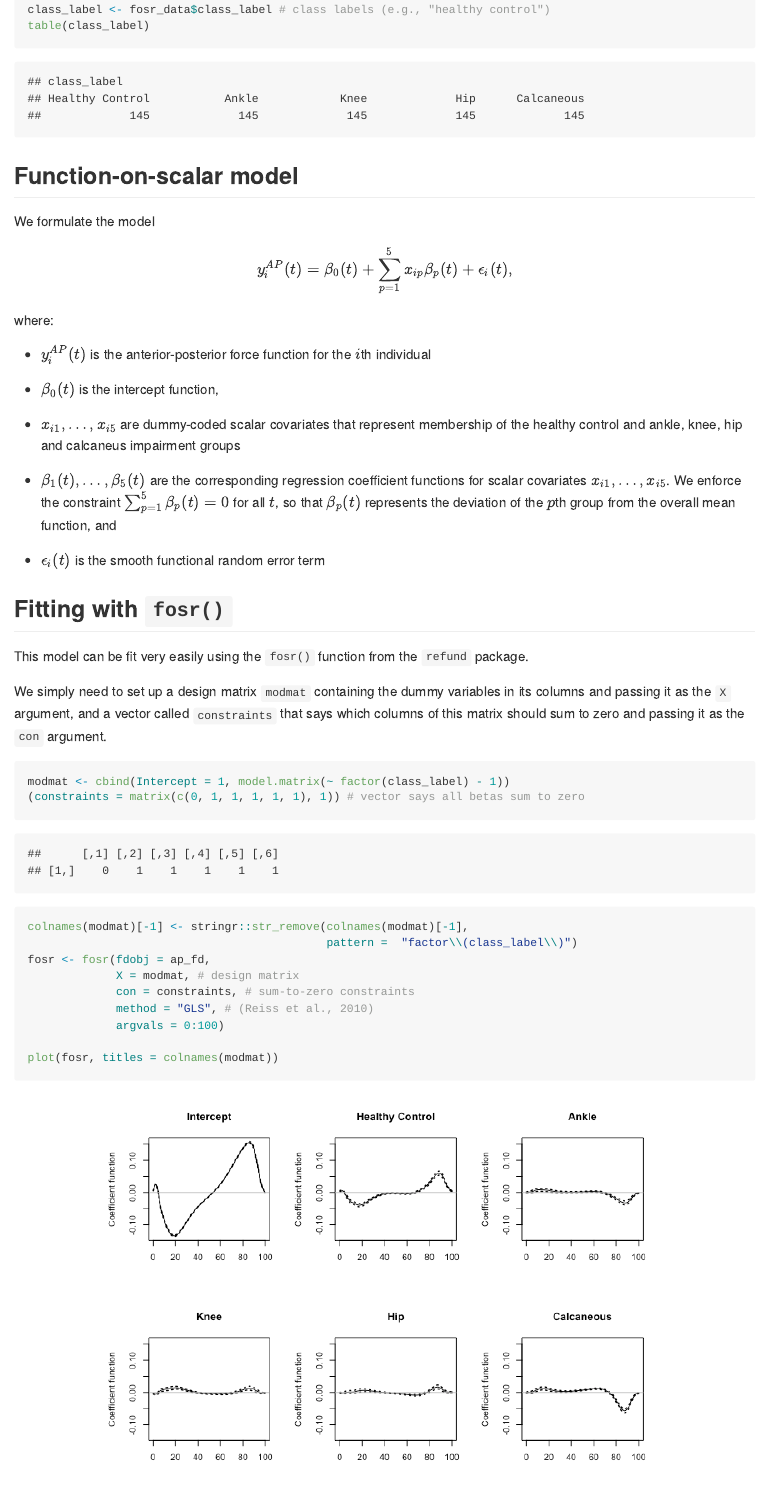
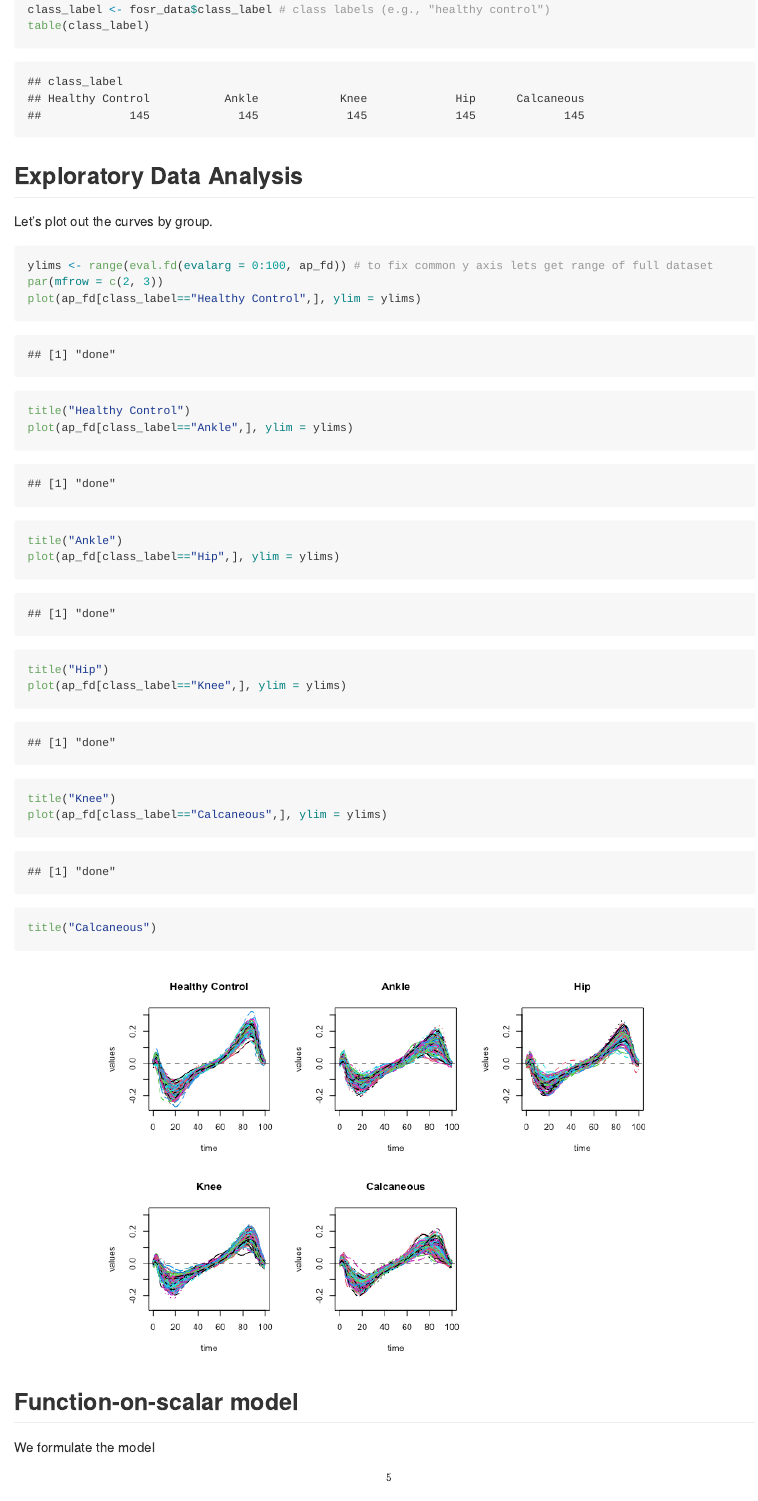
Before and after one commit to edwardgunning/ISBS-Short-Course, an R Markdown document (practicals/04-functional-regression.Rmd): the page in a window 1100 px wide, from 4450 px down. The pictures show the output file practicals/04-functional-regression.md that the author committed with the source, drawn offline in the style of GitHub.

Commit message:
add fosr practicals

````diff
--- a/practicals/04-functional-regression.Rmd
+++ b/practicals/04-functional-regression.Rmd
@@ -108,12 +108,29 @@ class_label <- fosr_data$class_label # class labels (e.g., "healthy control")
 table(class_label)
 ```
 
+## Exploratory Data Analysis
+
+Let's plot out the curves by group.
+
+```{r}
+ylims <- range(eval.fd(evalarg = 0:100, ap_fd)) # to fix common y axis lets get range of full dataset
+par(mfrow = c(2, 3))
+plot(ap_fd[class_label=="Healthy Control",], ylim = ylims)
+title("Healthy Control")
+plot(ap_fd[class_label=="Ankle",], ylim = ylims)
+title("Ankle")
+plot(ap_fd[class_label=="Hip",], ylim = ylims)
+title("Hip")
+plot(ap_fd[class_label=="Knee",], ylim = ylims)
+title("Knee")
+plot(ap_fd[class_label=="Calcaneous",], ylim = ylims)
+title("Calcaneous")
+```
+
 ## Function-on-scalar model
 
 We formulate the model
-$$
-y^{AP}_i(t) = \beta_0 (t) + \sum_{p=1}^5 x_{ip} \beta_p (t) + \epsilon_i (t),
-$$
+$$y^{AP}_i(t) = \beta_0 (t) + \sum_{p=1}^5 x_{ip} \beta_p (t) + \epsilon_i (t),$$
 where:
 
 * $y^{AP}_i(t)$ is the anterior-posterior force function for the $i$th individual
@@ -130,9 +147,7 @@ where:
 
 This model can be fit very easily using the `fosr()` function from the `refund` package.
 
-We simply need to set up a design matrix `modmat` containing the dummy variables in its columns and passing it as the `X` argument, and a vector called `constraints` that says which columns of this matrix should sum to zero and passing it as the `con` argument.
-
-
+We simply need to set up a design matrix `modmat` containing the dummy variables in its columns and pass it as the `X` argument, and a vector called `constraints` that says which columns of this matrix should sum to zero and pass it as the `con` argument.
 
 ```{r}
 modmat <- cbind(Intercept = 1, model.matrix(~ factor(class_label) - 1))
````
Also changed, not shown: practicals/04-functional-regression.md, practicals/04-functional-regression_files/figure-gfm/unnamed-chunk-6-1.png, practicals/04-functional-regression_files/figure-gfm/unnamed-chunk-7-1.png (added), practicals/04-functional-regression.Rmd (5 more changed lines).
